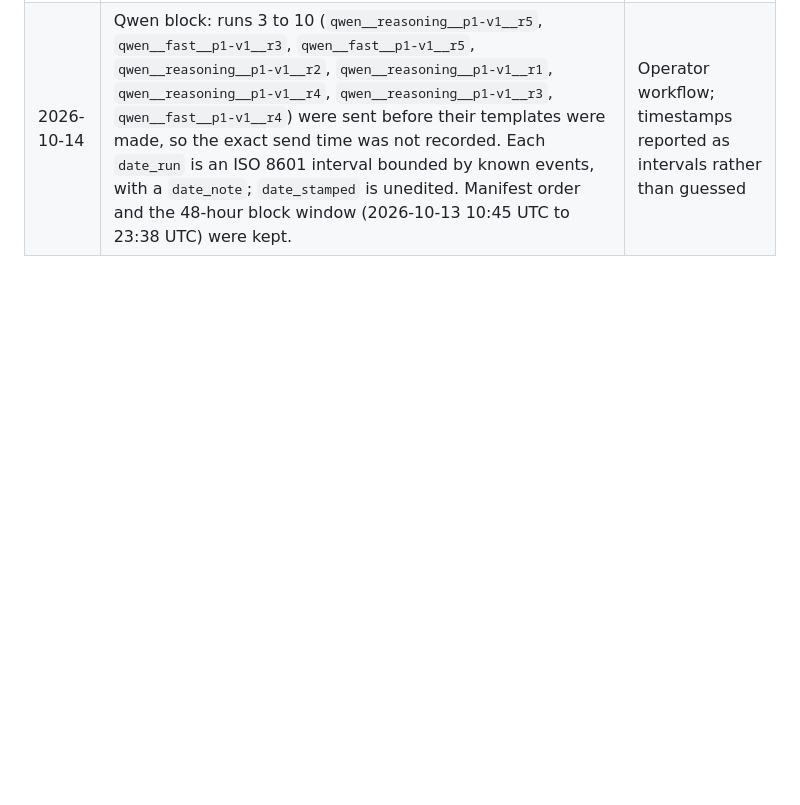
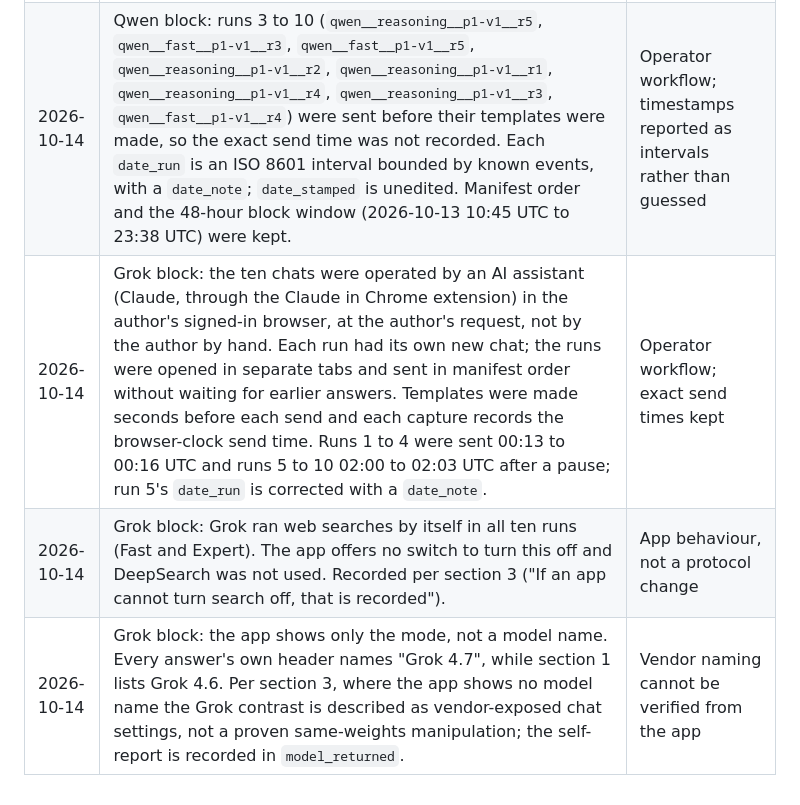
Before and after one commit to roshanaryal1/reasoning-mode-grid, a Markdown page: docs/preregistration.md, the part around the change. GitHub-like rendering; blank space fills up the shorter version.

Commit message:
docs(prereg): record Grok block deviations

```diff
--- a/docs/preregistration.md
+++ b/docs/preregistration.md
@@ -319,3 +319,6 @@ stated here so the result cannot be framed as a confirmation of the pilot.
 | 2026-10-14 | Qwen block: one unplanned extra Fast chat was sent between runs 2 and 3. It is kept in `data/captures/superseded/qwen__fast__p1-v1__extra1.md`, assigned to no run and never scored. | Operator error; kept on record so no answer is silently dropped |
 | 2026-10-14 | Qwen block: the first attempt at `qwen__reasoning__p1-v1__r5` ran in Fast instead of Thinking. It is in `superseded/` as `qwen__reasoning__p1-v1__r5.attempt1.md`, not scored, and the run was redone in Thinking with the same run id, inside the block. Section 7 lists errors, cut-offs and wrong models as replacement causes; a wrong mode chosen by the operator is treated the same way. | Operator error; the capture does not match its cell |
 | 2026-10-14 | Qwen block: runs 3 to 10 (`qwen__reasoning__p1-v1__r5`, `qwen__fast__p1-v1__r3`, `qwen__fast__p1-v1__r5`, `qwen__reasoning__p1-v1__r2`, `qwen__reasoning__p1-v1__r1`, `qwen__reasoning__p1-v1__r4`, `qwen__reasoning__p1-v1__r3`, `qwen__fast__p1-v1__r4`) were sent before their templates were made, so the exact send time was not recorded. Each `date_run` is an ISO 8601 interval bounded by known events, with a `date_note`; `date_stamped` is unedited. Manifest order and the 48-hour block window (2026-10-13 10:45 UTC to 23:38 UTC) were kept. | Operator workflow; timestamps reported as intervals rather than guessed |
+| 2026-10-14 | Grok block: the ten chats were operated by an AI assistant (Claude, through the Claude in Chrome extension) in the author's signed-in browser, at the author's request, not by the author by hand. Each run had its own new chat; the runs were opened in separate tabs and sent in manifest order without waiting for earlier answers. Templates were made seconds before each send and each capture records the browser-clock send time. Runs 1 to 4 were sent 00:13 to 00:16 UTC and runs 5 to 10 02:00 to 02:03 UTC after a pause; run 5's `date_run` is corrected with a `date_note`. | Operator workflow; exact send times kept |
+| 2026-10-14 | Grok block: Grok ran web searches by itself in all ten runs (Fast and Expert). The app offers no switch to turn this off and DeepSearch was not used. Recorded per section 3 ("If an app cannot turn search off, that is recorded"). | App behaviour, not a protocol change |
+| 2026-10-14 | Grok block: the app shows only the mode, not a model name. Every answer's own header names "Grok 4.7", while section 1 lists Grok 4.6. Per section 3, where the app shows no model name the Grok contrast is described as vendor-exposed chat settings, not a proven same-weights manipulation; the self-report is recorded in `model_returned`. | Vendor naming cannot be verified from the app |
```
